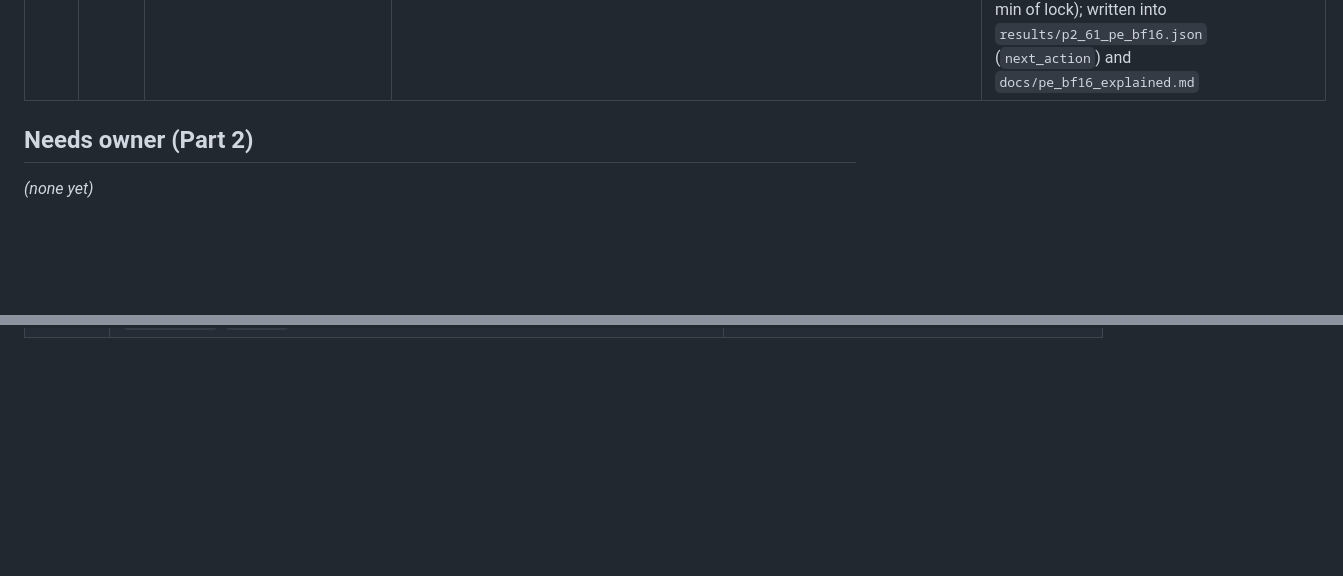
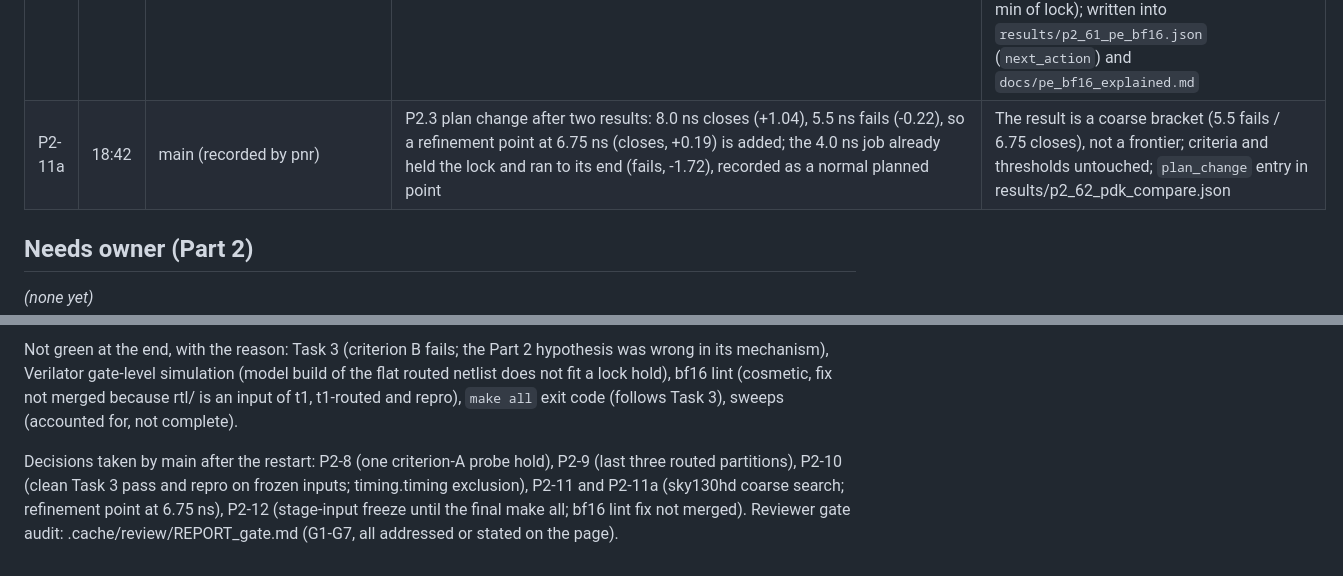
Before and after one commit to nikhilkulkarni1755/ai-chip-lab, a Markdown page: COORDINATION.md, 2 parts joined by grey strips. GitHub-like rendering; blank space fills up the shorter version.

Commit message:
coord: Phase 1 gate and final-state record, live board and requests
Co-Authored-By: Claude Opus 5.5 <noreply@anthropic.com>

```diff
--- a/COORDINATION.md
+++ b/COORDINATION.md
@@ -186,6 +186,7 @@ Rules: every PASS needs at least one `evidence` file that exists; `written_befor
 | P2-11 | 17:15 | main (recorded by pnr) | GO for P2.3 `62_pdk_compare` as a coarse search: sky130hd systolic_os at 30 % utilization, 8.0 / 5.5 / 4.0 ns, one refinement only if it can finish before 20:45; first point starts after infra reports the `make repro` verdict | Hold-length exception for these points only (one hold per point, hard timeout 35 min, timeout recorded with the stage reached, no retry); design files outside `orfs/designs/` (repro input) in `orfs/pdk_compare/`; criteria and comparison definition registered in `results/p2_62_pdk_compare.json` (commit f0a3afc's parent) before any run; a lone closing point is reported as an upper bound, not a frontier |
 | P2-9 | 14:28 | main (recorded by rtl) | GO for the three remaining per-PE partitions of the routed equivalence (acc_o.416/.448/.480): three single-partition lock holds, about 17 min, raising the proof lock cap for `11_eqy_routed` from 27 to 45 minutes. Rules unchanged: one partition per hold, at most 10 min each, a partition that does not close in its hold is recorded unproven; no engine change, no retry | 13 identical cones each closed in 330–345 s (223–341 s over the day when alone or lightly loaded) with the same engine (sby/smtbmc bitwuzla, depth 2), so the cost is known, and it turns P1.3's equivalence from 24/27 into a complete result; Task 3's criterion A is closed (blocked), which frees that lock time. Run with `T1R_RESUME=1 T1R_SKIP=gls_verilator T1R_EQY_PARALLEL=1`, `make t1` and `make repro` steps interleaving |
 | P2-12 | 19:20 | main (recorded by rtl) | The one-line lint fix for `rtl/mac_bf16.sv` is NOT merged: `61_pe_bf16` stays FAIL on `lint_clean` with the reason stated, and the per-PE-cone negative control of `11_eqy_routed` stays in its two result files (`results/p2_11_negcone.json`, `results/p2_11_negcone_depth4.json`) | `rtl/` is a stage input of t1, t1-routed and repro; merging a comment-only change after repro passed (19:07) would make the final `make all` re-execute t1 and t1-routed and leave the repro verdict not matching HEAD — hours of single-queue lock for a 4-character cosmetic change. The fix is kept ready for the owner: branch `p2/rtl`, commit e21fd3b; `git cherry-pick e21fd3b`, then `scripts/t61_run.sh 10000 results && python3 scripts/p2_61_finish.py` (about 4 min of lock); written into `results/p2_61_pe_bf16.json` (`next_action`) and `docs/pe_bf16_explained.md` |
+| P2-11a | 18:42 | main (recorded by pnr) | P2.3 plan change after two results: 8.0 ns closes (+1.04), 5.5 ns fails (-0.22), so a refinement point at 6.75 ns (closes, +0.19) is added; the 4.0 ns job already held the lock and ran to its end (fails, -1.72), recorded as a normal planned point | The result is a coarse bracket (5.5 fails / 6.75 closes), not a frontier; criteria and thresholds untouched; `plan_change` entry in results/p2_62_pdk_compare.json |
 
 ## Needs owner (Part 2)
 
@@ -235,0 +258,3 @@ _(none yet)_
+Not green at the end, with the reason: Task 3 (criterion B fails; the Part 2 hypothesis was wrong in its mechanism), Verilator gate-level simulation (model build of the flat routed netlist does not fit a lock hold), bf16 lint (cosmetic, fix not merged because rtl/ is an input of t1, t1-routed and repro), `make all` exit code (follows Task 3), sweeps (accounted for, not complete).
+
+Decisions taken by main after the restart: P2-8 (one criterion-A probe hold), P2-9 (last three routed partitions), P2-10 (clean Task 3 pass and repro on frozen inputs; timing.timing exclusion), P2-11 and P2-11a (sky130hd coarse search; refinement point at 6.75 ns), P2-12 (stage-input freeze until the final make all; bf16 lint fix not merged). Reviewer gate audit: .cache/review/REPORT_gate.md (G1-G7, all addressed or stated on the page).
```
Also changed, not shown: other parts of COORDINATION.md (+22 -1 lines).
